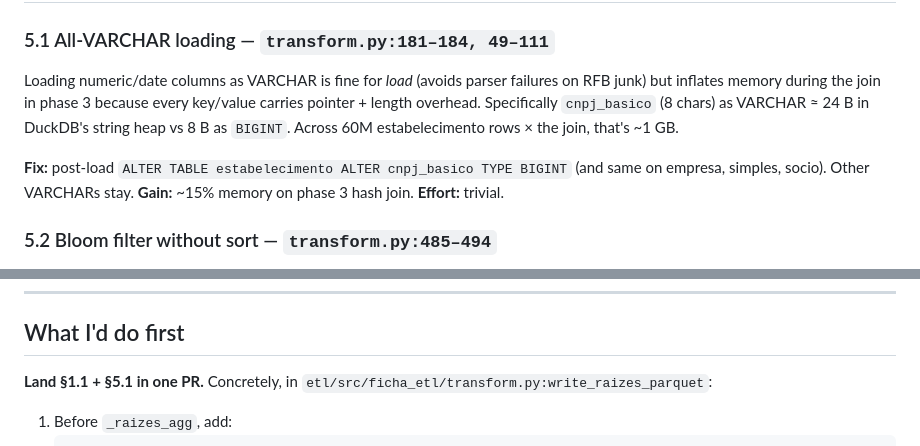
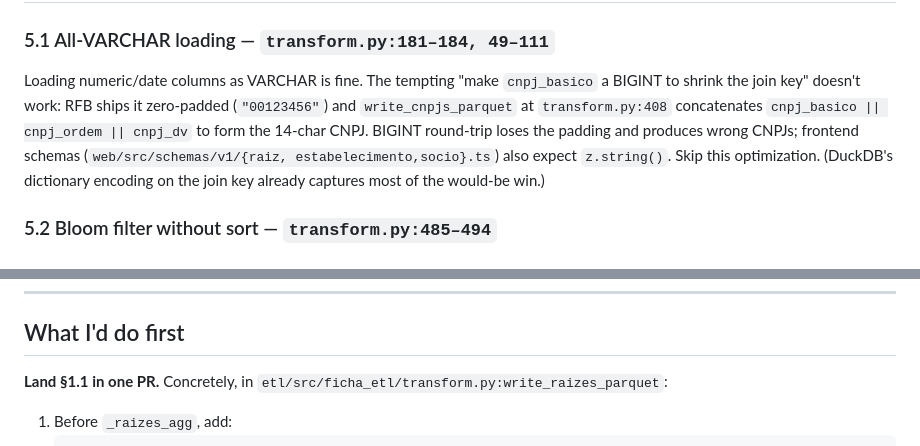
Before and after one commit to franklinbaldo/ficha, a Markdown page: docs/perf-audit-2026-05.md, 2 parts joined by grey strips. Rendered like a GitHub page.

Commit message:
docs(perf-audit): drop BIGINT cnpj_basico suggestion (breaks zero-padding)

```diff
--- a/docs/perf-audit-2026-05.md
+++ b/docs/perf-audit-2026-05.md
@@ -178,16 +178,15 @@ change.
 ## 5. Schema / cross-cutting
 
 ### 5.1 All-VARCHAR loading — `transform.py:181–184, 49–111`
-Loading numeric/date columns as VARCHAR is fine for *load* (avoids
-parser failures on RFB junk) but inflates memory during the join in
-phase 3 because every key/value carries pointer + length overhead.
-Specifically `cnpj_basico` (8 chars) as VARCHAR ≈ 24 B in DuckDB's
-string heap vs 8 B as `BIGINT`. Across 60M estabelecimento rows × the
-join, that's ~1 GB.
-
-**Fix:** post-load `ALTER TABLE estabelecimento ALTER cnpj_basico
-TYPE BIGINT` (and same on empresa, simples, socio). Other VARCHARs
-stay. **Gain:** ~15% memory on phase 3 hash join. **Effort:** trivial.
+Loading numeric/date columns as VARCHAR is fine. The tempting "make
+`cnpj_basico` a BIGINT to shrink the join key" doesn't work: RFB ships
+it zero-padded (`"00123456"`) and `write_cnpjs_parquet` at
+`transform.py:408` concatenates `cnpj_basico || cnpj_ordem || cnpj_dv`
+to form the 14-char CNPJ. BIGINT round-trip loses the padding and
+produces wrong CNPJs; frontend schemas (`web/src/schemas/v1/{raiz,
+estabelecimento,socio}.ts`) also expect `z.string()`. Skip this
+optimization. (DuckDB's dictionary encoding on the join key already
+captures most of the would-be win.)
 
 ### 5.2 Bloom filter without sort — `transform.py:485–494`
 Bloom filter is per-row-group; effectiveness depends on
@@ -220,7 +219,7 @@ time reduction. **Effort:** trivial.
 
 ## What I'd do first
 
-**Land §1.1 + §5.1 in one PR.** Concretely, in
+**Land §1.1 in one PR.** Concretely, in
 `etl/src/ficha_etl/transform.py:write_raizes_parquet`:
 
 1. Before `_raizes_agg`, add:
```
